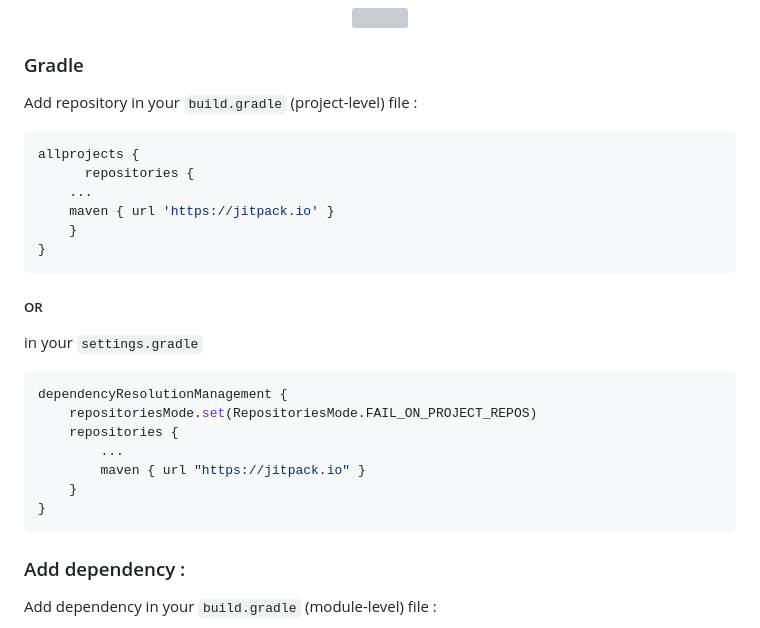
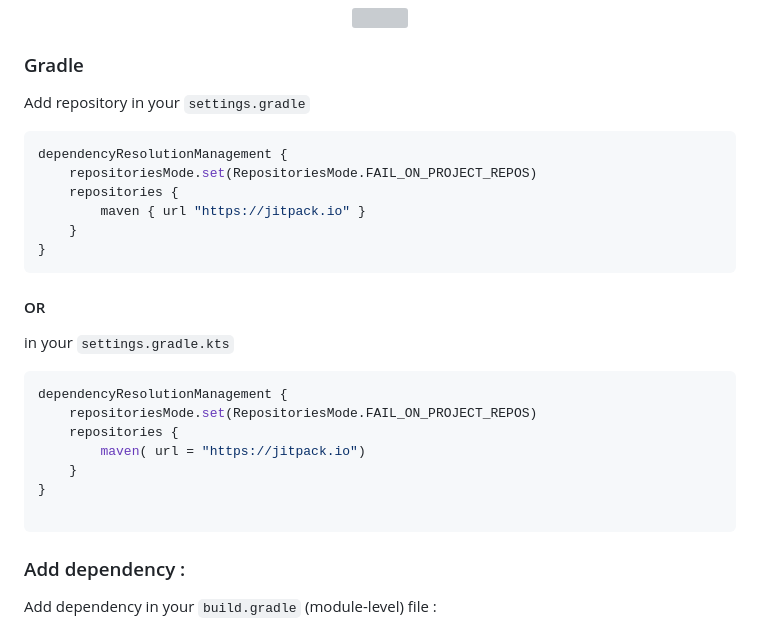
Before and after one commit to dangiashish/GeoTagImage, a Markdown page: README.md, the part around the change. Drawn GitHub-style; grey boxes are pictures that could not be loaded.

````diff
--- a/README.md
+++ b/README.md
@@ -20,26 +20,26 @@
 
 ### Gradle
 
-Add repository in your `build.gradle` (project-level) file :
-```gradle
-allprojects {
-      repositories {
-	...
-	maven { url 'https://jitpack.io' }
-	}
-}
-```
-##### OR
-in your `settings.gradle`
+Add repository in your `settings.gradle`
 
 ```gradle
 dependencyResolutionManagement {
     repositoriesMode.set(RepositoriesMode.FAIL_ON_PROJECT_REPOS)
     repositories {
-        ...
         maven { url "https://jitpack.io" }
     }
 }
+```
+#### OR
+in your `settings.gradle.kts`
+```gradle
+dependencyResolutionManagement {
+    repositoriesMode.set(RepositoriesMode.FAIL_ON_PROJECT_REPOS)
+    repositories {
+        maven( url = "https://jitpack.io")
+    }
+}
+
 ```
 ### Add dependency :
 
````
